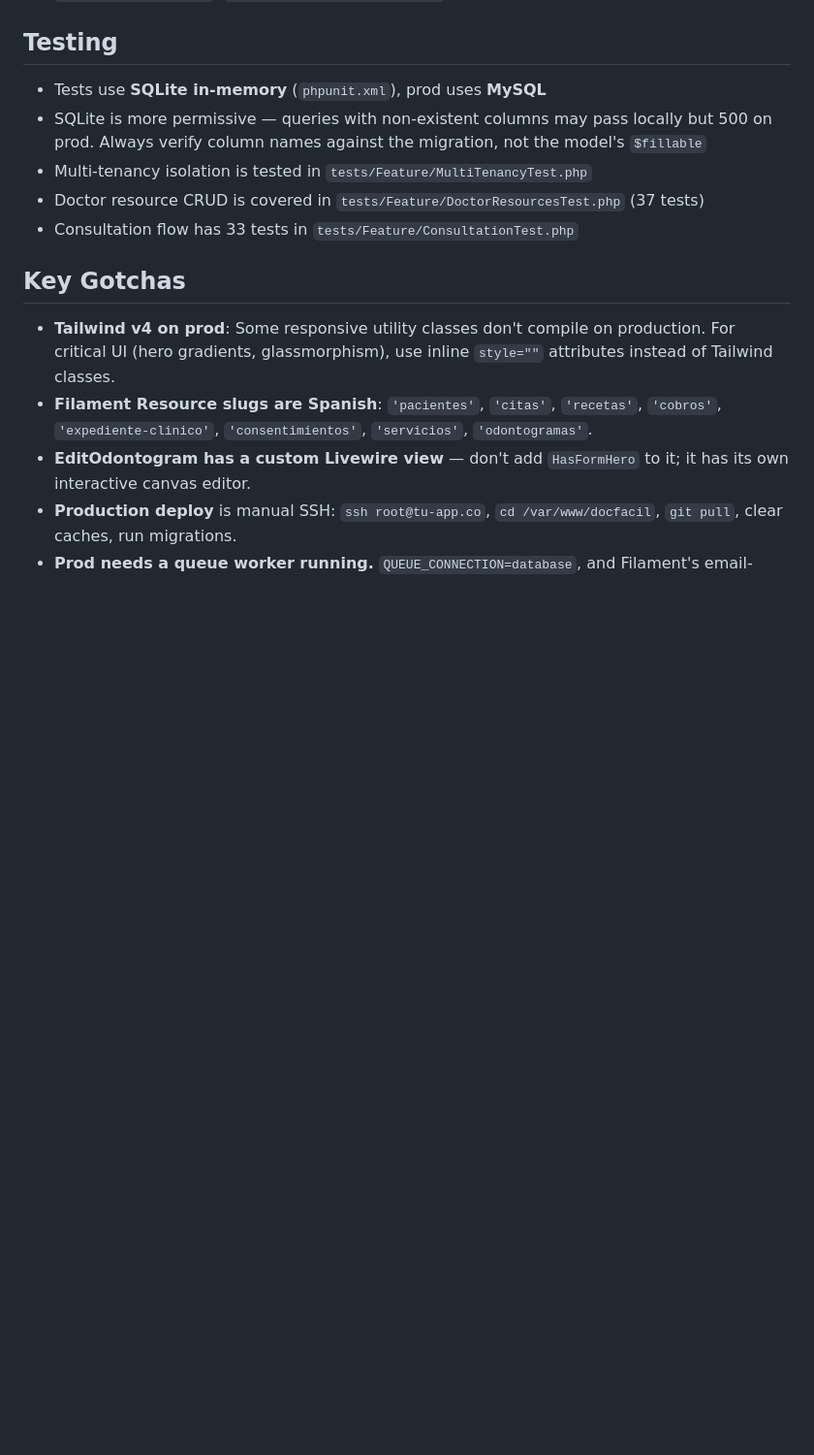
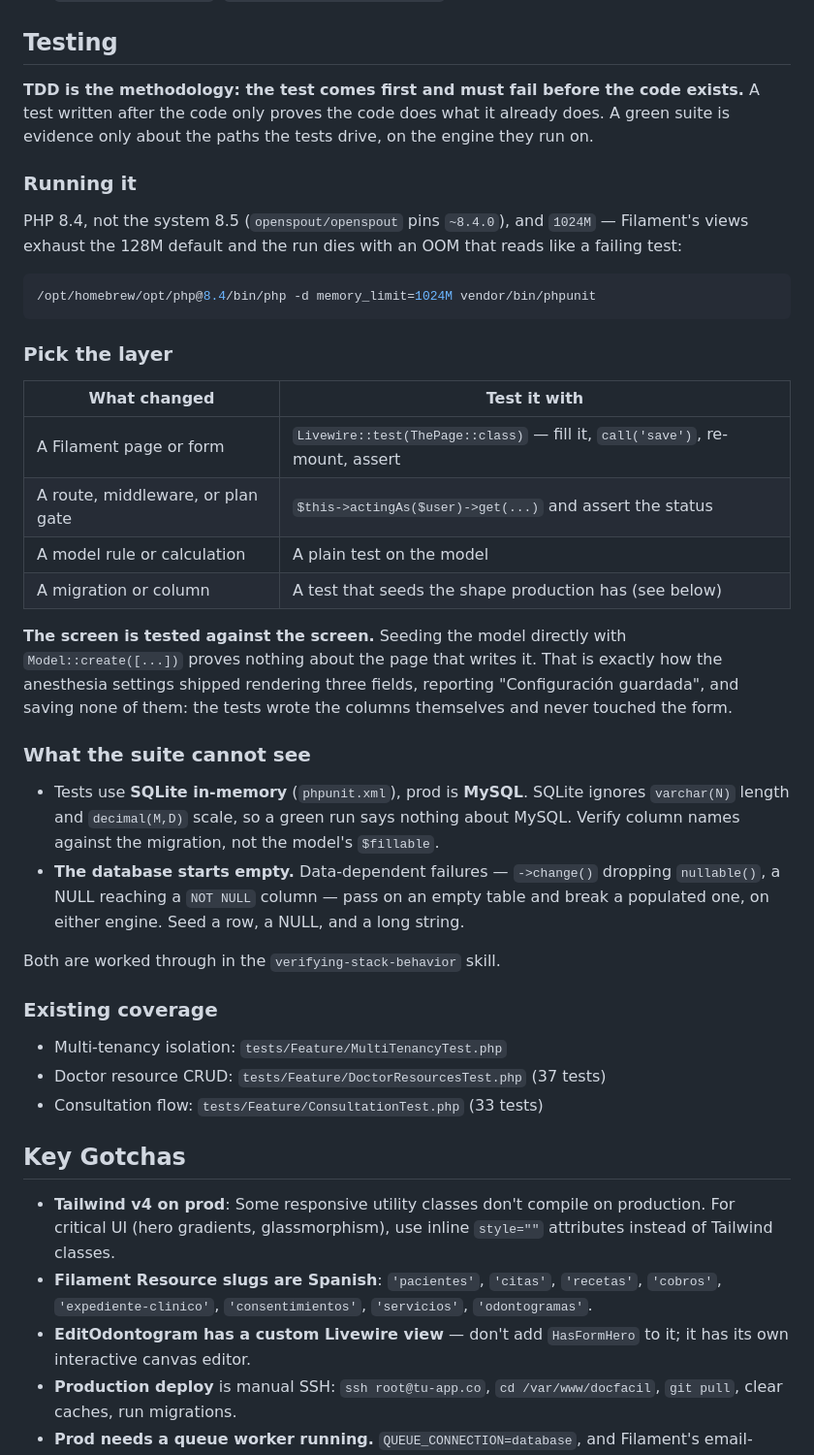
Before and after one commit to leooma24/docfacil, a Markdown page: CLAUDE.md, the part around the change. Shown at 97% size. Drawn GitHub-style; blank space fills up the shorter version.

Commit message:
Dejar escrito que aquí se trabaja con TDD
La sección de pruebas decía qué cubre la suite, pero no cómo se trabaja. Ahora
dice que la prueba va primero y tiene que fallar antes de que exista el código,
qué herramienta toca según lo que se cambió —pantalla, ruta, modelo, migración—
y las dos cosas que la suite no puede ver: que SQLite ignora el largo de un
varchar y la escala de un decimal, y que la base arranca vacía, así que una
migración que depende de los datos pasa aquí y rompe allá.

Queda anotado el comando real, con PHP 8.4 y 1024M: el PHP del sistema es 8.5 y
Composer no resuelve con él, y las vistas de Filament agotan el límite de 128M
con un OOM que parece una prueba roja.

````diff
--- a/CLAUDE.md
+++ b/CLAUDE.md
@@ -74,11 +74,39 @@ Two payment methods coexist in `/doctor/actualizar-plan`:
 
 ## Testing
 
-- Tests use **SQLite in-memory** (`phpunit.xml`), prod uses **MySQL**
-- SQLite is more permissive — queries with non-existent columns may pass locally but 500 on prod. Always verify column names against the migration, not the model's `$fillable`
-- Multi-tenancy isolation is tested in `tests/Feature/MultiTenancyTest.php`
-- Doctor resource CRUD is covered in `tests/Feature/DoctorResourcesTest.php` (37 tests)
-- Consultation flow has 33 tests in `tests/Feature/ConsultationTest.php`
+**TDD is the methodology: the test comes first and must fail before the code exists.** A test written after the code only proves the code does what it already does. A green suite is evidence only about the paths the tests drive, on the engine they run on.
+
+### Running it
+
+PHP 8.4, not the system 8.5 (`openspout/openspout` pins `~8.4.0`), and `1024M` — Filament's views exhaust the 128M default and the run dies with an OOM that reads like a failing test:
+
+```bash
+/opt/homebrew/opt/php@8.4/bin/php -d memory_limit=1024M vendor/bin/phpunit
+```
+
+### Pick the layer
+
+| What changed | Test it with |
+|---|---|
+| A Filament page or form | `Livewire::test(ThePage::class)` — fill it, `call('save')`, re-mount, assert |
+| A route, middleware, or plan gate | `$this->actingAs($user)->get(...)` and assert the status |
+| A model rule or calculation | A plain test on the model |
+| A migration or column | A test that seeds the shape production has (see below) |
+
+**The screen is tested against the screen.** Seeding the model directly with `Model::create([...])` proves nothing about the page that writes it. That is exactly how the anesthesia settings shipped rendering three fields, reporting "Configuración guardada", and saving none of them: the tests wrote the columns themselves and never touched the form.
+
+### What the suite cannot see
+
+- Tests use **SQLite in-memory** (`phpunit.xml`), prod is **MySQL**. SQLite ignores `varchar(N)` length and `decimal(M,D)` scale, so a green run says nothing about MySQL. Verify column names against the migration, not the model's `$fillable`.
+- **The database starts empty.** Data-dependent failures — `->change()` dropping `nullable()`, a NULL reaching a `NOT NULL` column — pass on an empty table and break a populated one, on either engine. Seed a row, a NULL, and a long string.
+
+Both are worked through in the `verifying-stack-behavior` skill.
+
+### Existing coverage
+
+- Multi-tenancy isolation: `tests/Feature/MultiTenancyTest.php`
+- Doctor resource CRUD: `tests/Feature/DoctorResourcesTest.php` (37 tests)
+- Consultation flow: `tests/Feature/ConsultationTest.php` (33 tests)
 
 ## Key Gotchas
 
````
